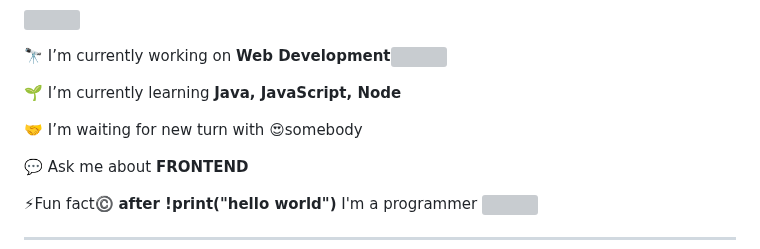
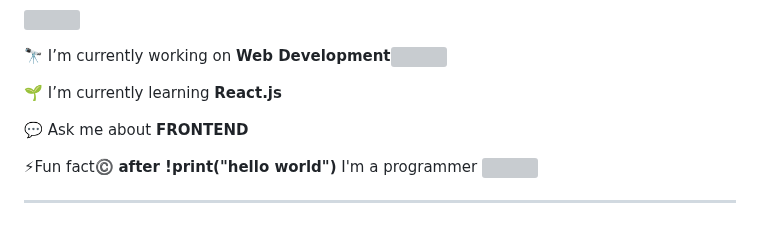
Before and after one commit to Rishabh787/Rishabh787, a Markdown page: README.md, the part around the change. GitHub-like rendering; blank space fills up the shorter version; grey boxes are pictures that could not be loaded.

```diff
--- a/README.md
+++ b/README.md
@@ -22,8 +22,7 @@ src="https://github-profile-trophy.vercel.app/?username=Rishabh787" alt="Rishabh
         🔭 I’m currently working on <b>Web Development</b><a><img src="https://cultofthepartyparrot.com/parrots/hd/laptop_parrot.gif" height="35" data-canonical-src=""style="display: inline-block" /></a>
    </p>
 
-   <p>🌱 I’m currently learning <b>Java, JavaScript, Node</b></p>
-   <p>🤝 I’m waiting for new turn with 😍somebody</p>
+   <p>🌱 I’m currently learning <b>React.js</b></p>
    <p>💬 Ask me about <b>FRONTEND</b></p>
    <p>⚡Fun fact©️ <b>after !print("hello world")</b> I'm a programmer
    <a><img src="https://user-images.githubusercontent.com/85503050/230389852-1507cdce-810d-48bb-b1eb-8f0565197f3e.gif" style="width: 40px; display: inline-block; margin-top: -20px;" /></a>
```
